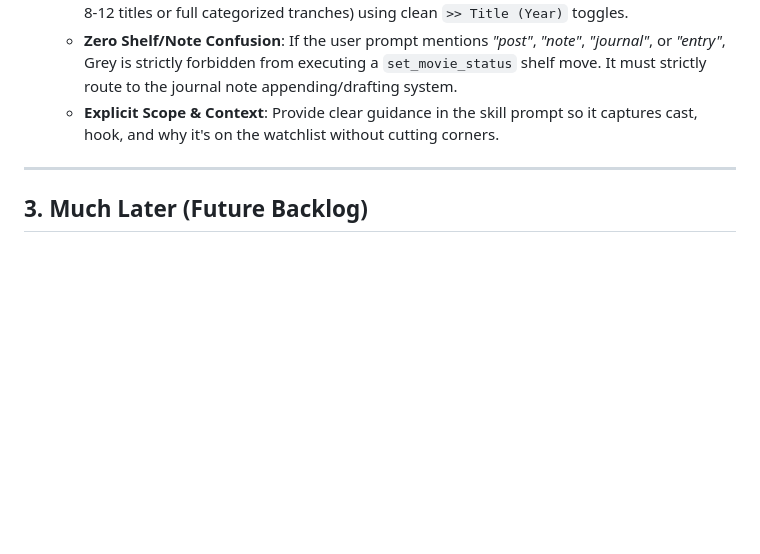
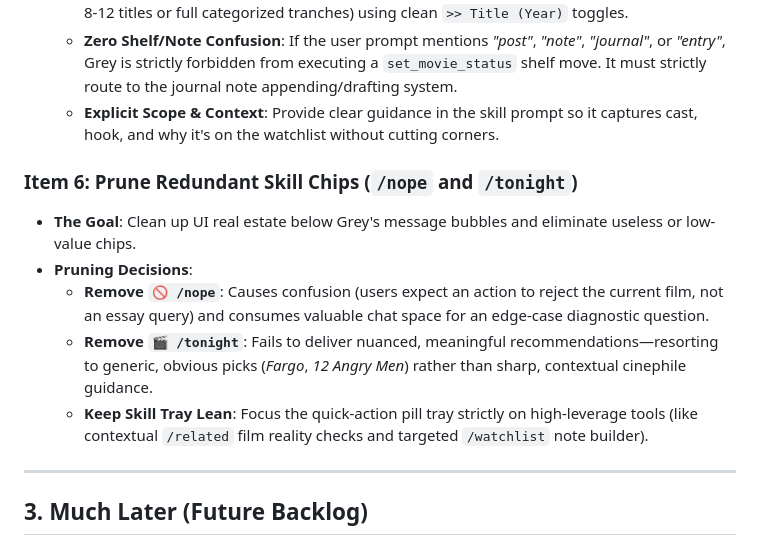
Before and after one commit to Narasimhe/Nope_The-Movie-Excluder, a Markdown page: docs/IMPROVEMENTS.md, the part around the change. Rendered like a GitHub page; blank space fills up the shorter version.

Commit message:
Document removal of /nope and /tonight skill chips in IMPROVEMENTS.md

```diff
--- a/docs/IMPROVEMENTS.md
+++ b/docs/IMPROVEMENTS.md
@@ -152,6 +152,13 @@ A central record of recent fixes, active improvements, and future backlog items
   * **Zero Shelf/Note Confusion**: If the user prompt mentions *"post"*, *"note"*, *"journal"*, or *"entry"*, Grey is strictly forbidden from executing a `set_movie_status` shelf move. It must strictly route to the journal note appending/drafting system.
   * **Explicit Scope & Context**: Provide clear guidance in the skill prompt so it captures cast, hook, and why it's on the watchlist without cutting corners.
 
+### Item 6: Prune Redundant Skill Chips (`/nope` and `/tonight`)
+* **The Goal**: Clean up UI real estate below Grey's message bubbles and eliminate useless or low-value chips.
+* **Pruning Decisions**:
+  * **Remove `🚫 /nope`**: Causes confusion (users expect an action to reject the current film, not an essay query) and consumes valuable chat space for an edge-case diagnostic question.
+  * **Remove `🎬 /tonight`**: Fails to deliver nuanced, meaningful recommendations—resorting to generic, obvious picks (*Fargo*, *12 Angry Men*) rather than sharp, contextual cinephile guidance.
+  * **Keep Skill Tray Lean**: Focus the quick-action pill tray strictly on high-leverage tools (like contextual `/related` film reality checks and targeted `/watchlist` note builder).
+
 ---
 
 ## 3. Much Later (Future Backlog)
```
